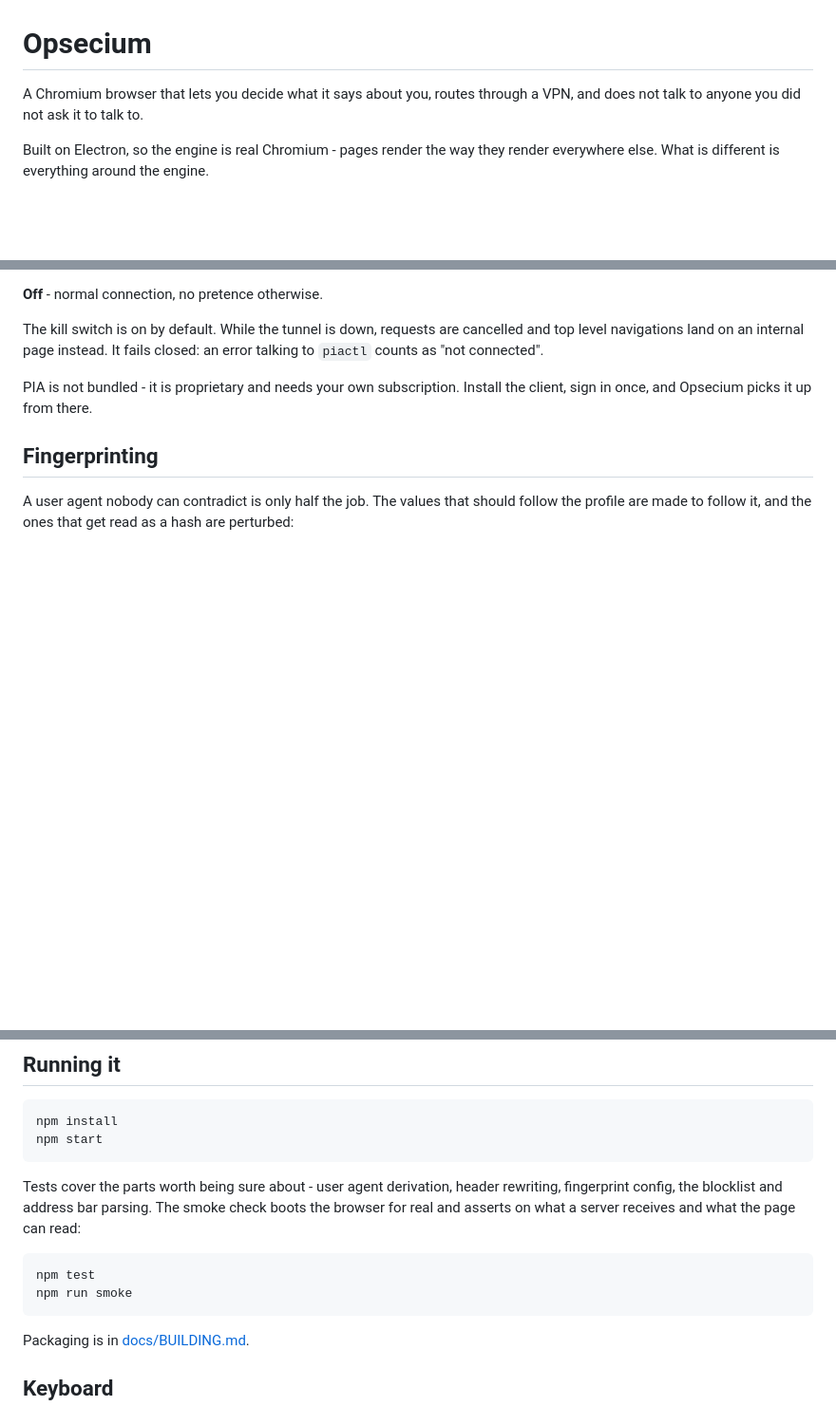
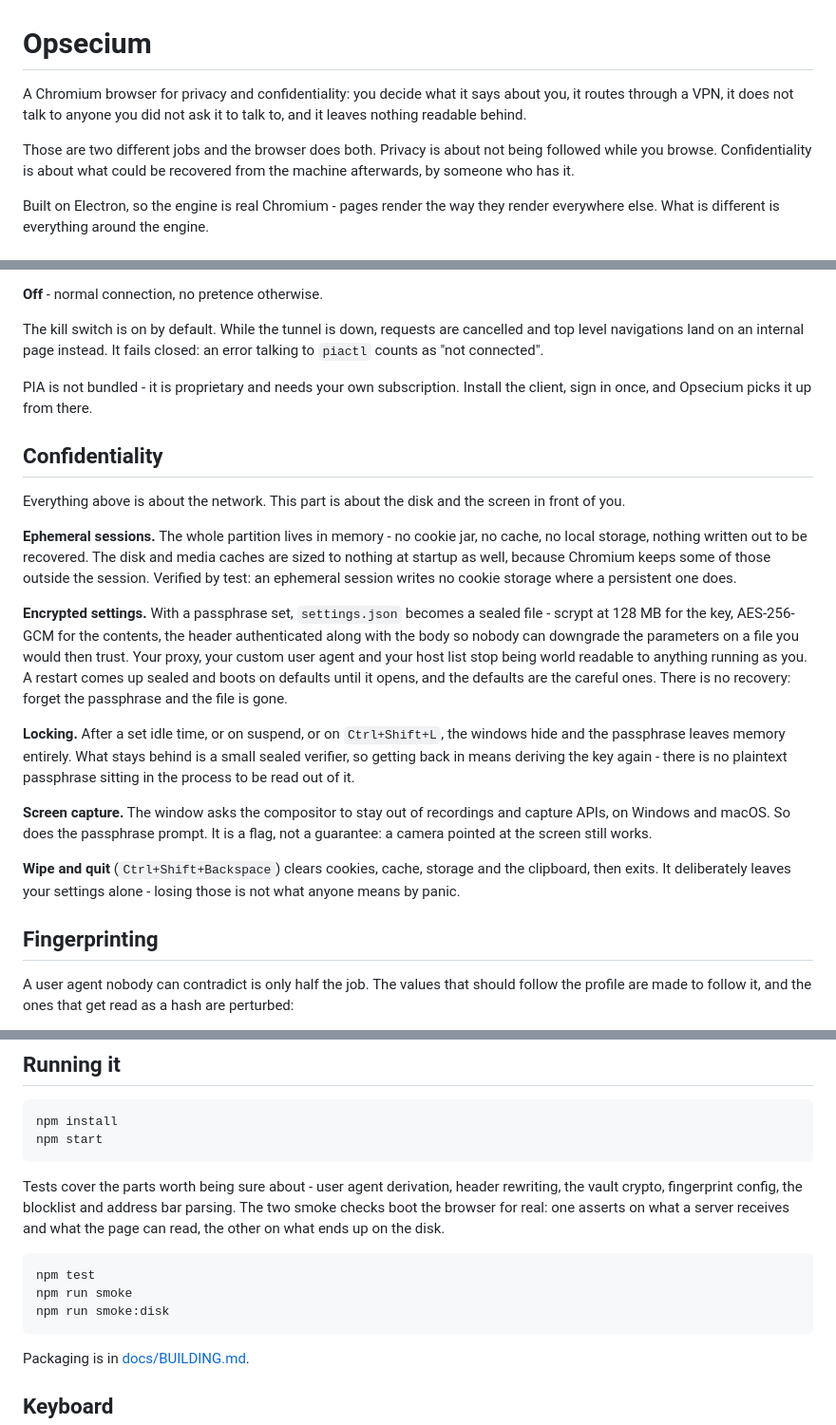
Before and after one commit to seattlex/Opsecium, a Markdown page: README.md, 3 parts joined by grey strips. Shown at 95% size. Drawn GitHub-style; blank space fills up the shorter version.

Commit message:
split privacy and confidentiality in the docs
they get spoken about as one thing and they are not. a browser can be
good at one and useless at the other.

````diff
--- a/README.md
+++ b/README.md
@@ -1,7 +1,12 @@
 # Opsecium
 
-A Chromium browser that lets you decide what it says about you, routes through
-a VPN, and does not talk to anyone you did not ask it to talk to.
+A Chromium browser for privacy and confidentiality: you decide what it says
+about you, it routes through a VPN, it does not talk to anyone you did not ask
+it to talk to, and it leaves nothing readable behind.
+
+Those are two different jobs and the browser does both. Privacy is about not
+being followed while you browse. Confidentiality is about what could be
+recovered from the machine afterwards, by someone who has it.
 
 Built on Electron, so the engine is real Chromium - pages render the way they
 render everywhere else. What is different is everything around the engine.
@@ -81,6 +86,39 @@ closed: an error talking to `piactl` counts as "not connected".
 PIA is not bundled - it is proprietary and needs your own subscription. Install
 the client, sign in once, and Opsecium picks it up from there.
 
+## Confidentiality
+
+Everything above is about the network. This part is about the disk and the
+screen in front of you.
+
+**Ephemeral sessions.** The whole partition lives in memory - no cookie jar,
+no cache, no local storage, nothing written out to be recovered. The disk and
+media caches are sized to nothing at startup as well, because Chromium keeps
+some of those outside the session. Verified by test: an ephemeral session
+writes no cookie storage where a persistent one does.
+
+**Encrypted settings.** With a passphrase set, `settings.json` becomes a
+sealed file - scrypt at 128 MB for the key, AES-256-GCM for the contents, the
+header authenticated along with the body so nobody can downgrade the
+parameters on a file you would then trust. Your proxy, your custom user agent
+and your host list stop being world readable to anything running as you. A
+restart comes up sealed and boots on defaults until it opens, and the defaults
+are the careful ones. There is no recovery: forget the passphrase and the file
+is gone.
+
+**Locking.** After a set idle time, or on suspend, or on `Ctrl+Shift+L`, the
+windows hide and the passphrase leaves memory entirely. What stays behind is a
+small sealed verifier, so getting back in means deriving the key again - there
+is no plaintext passphrase sitting in the process to be read out of it.
+
+**Screen capture.** The window asks the compositor to stay out of recordings
+and capture APIs, on Windows and macOS. So does the passphrase prompt. It is a
+flag, not a guarantee: a camera pointed at the screen still works.
+
+**Wipe and quit** (`Ctrl+Shift+Backspace`) clears cookies, cache, storage and
+the clipboard, then exits. It deliberately leaves your settings alone - losing
+those is not what anyone means by panic.
+
 ## Fingerprinting
 
 A user agent nobody can contradict is only half the job. The values that
@@ -142,13 +180,15 @@ npm start
 ```
 
 Tests cover the parts worth being sure about - user agent derivation, header
-rewriting, fingerprint config, the blocklist and address bar parsing. The
-smoke check boots the browser for real and asserts on what a server receives
-and what the page can read:
+rewriting, the vault crypto, fingerprint config, the blocklist and address bar
+parsing. The two smoke checks boot the browser for real: one asserts on what a
+server receives and what the page can read, the other on what ends up on the
+disk.
 
 ```sh
 npm test
 npm run smoke
+npm run smoke:disk
 ```
 
 Packaging is in [docs/BUILDING.md](docs/BUILDING.md).
````
Also changed, not shown: other parts of README.md (+2 -0 lines), docs/threat-model.md (+39 -3 lines).
